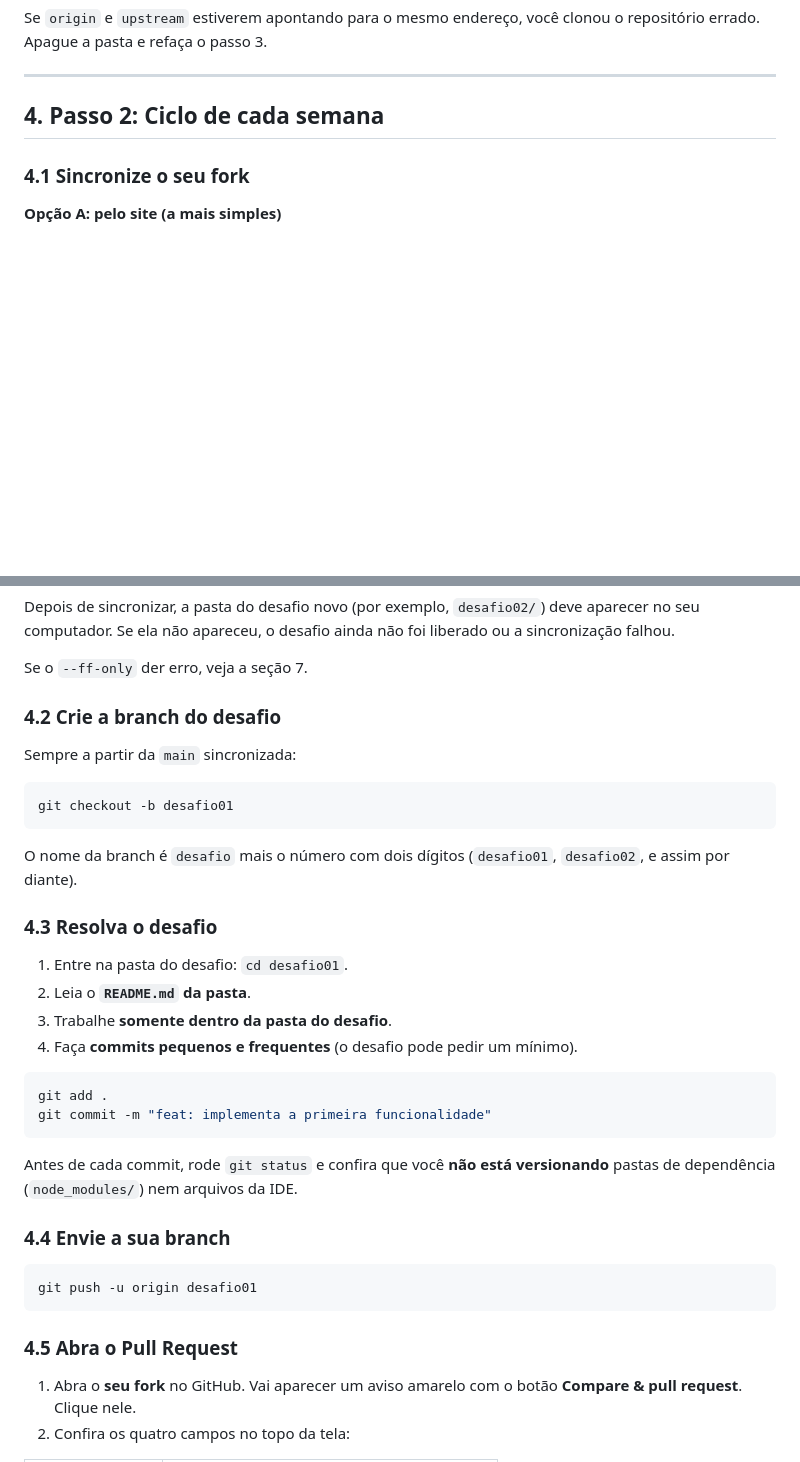
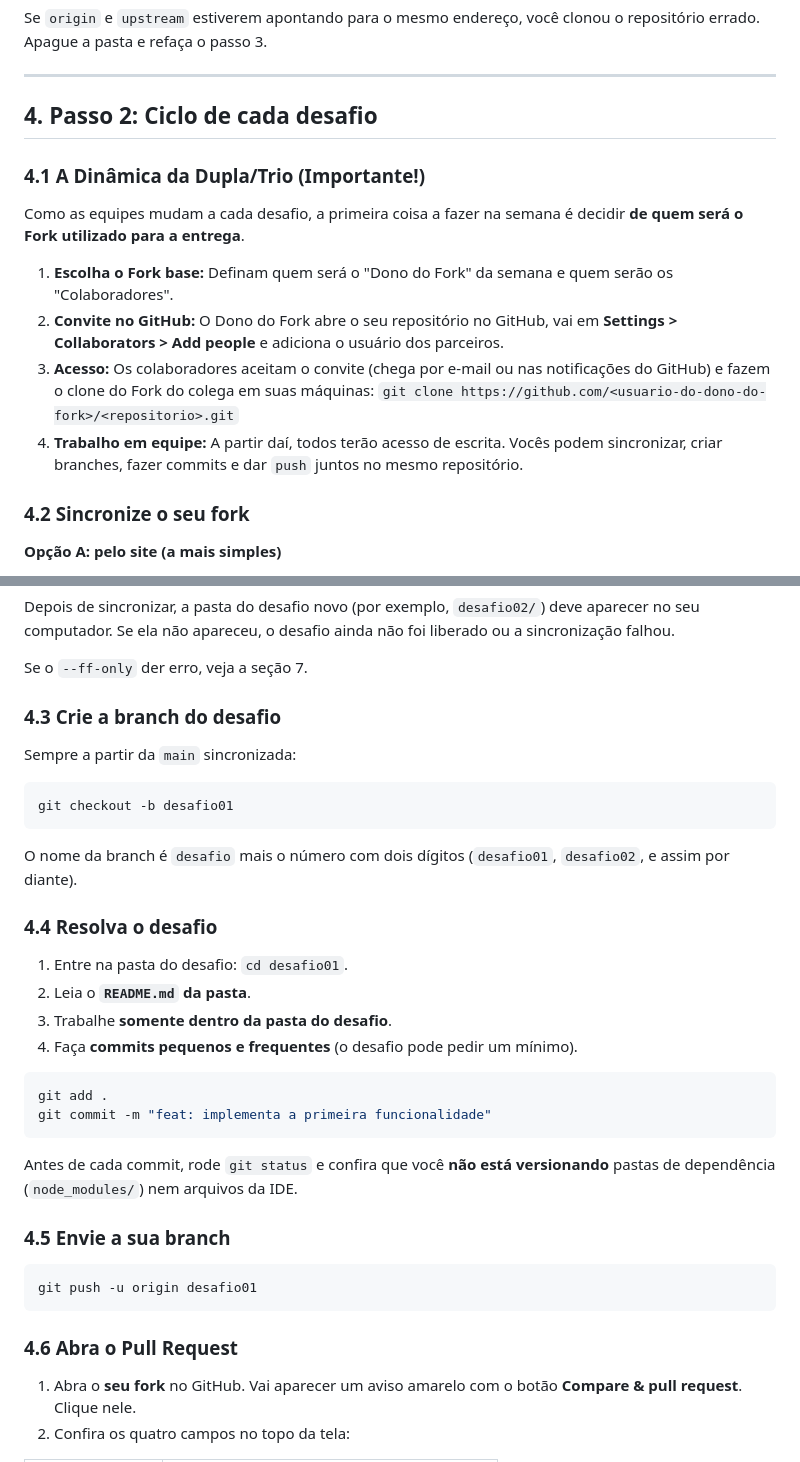
Before and after one commit to Flyxs/desafios-frontend, a Markdown page: README.md, 2 parts joined by grey strips. GitHub-like rendering; blank space fills up the shorter version.

Commit message:
docs: adiciona dinamica de equipes

````diff
--- a/README.md
+++ b/README.md
@@ -71,9 +71,19 @@ Se `origin` e `upstream` estiverem apontando para o mesmo endereço, você clono
 
 ---
 
-## 4. Passo 2: Ciclo de cada semana
+## 4. Passo 2: Ciclo de cada desafio
 
-### 4.1 Sincronize o seu fork
+### 4.1 A Dinâmica da Dupla/Trio (Importante!)
+
+Como as equipes mudam a cada desafio, a primeira coisa a fazer na semana é decidir **de quem será o Fork utilizado para a entrega**.
+
+1. **Escolha o Fork base:** Definam quem será o "Dono do Fork" da semana e quem serão os "Colaboradores".
+2. **Convite no GitHub:** O Dono do Fork abre o seu repositório no GitHub, vai em **Settings > Collaborators > Add people** e adiciona o usuário dos parceiros.
+3. **Acesso:** Os colaboradores aceitam o convite (chega por e-mail ou nas notificações do GitHub) e fazem o clone do Fork do colega em suas máquinas:
+   `git clone https://github.com/<usuario-do-dono-do-fork>/<repositorio>.git`
+4. **Trabalho em equipe:** A partir daí, todos terão acesso de escrita. Vocês podem sincronizar, criar branches, fazer commits e dar `push` juntos no mesmo repositório.
+
+### 4.2 Sincronize o seu fork
 
 **Opção A: pelo site (a mais simples)**
 
@@ -99,7 +109,7 @@ Depois de sincronizar, a pasta do desafio novo (por exemplo, `desafio02/`) deve
 
 Se o `--ff-only` der erro, veja a seção 7.
 
-### 4.2 Crie a branch do desafio
+### 4.3 Crie a branch do desafio
 
 Sempre a partir da `main` sincronizada:
 
@@ -109,7 +119,7 @@ git checkout -b desafio01
 
 O nome da branch é `desafio` mais o número com dois dígitos (`desafio01`, `desafio02`, e assim por diante).
 
-### 4.3 Resolva o desafio
+### 4.4 Resolva o desafio
 
 1. Entre na pasta do desafio: `cd desafio01`.
 2. Leia o **`README.md` da pasta**.
@@ -123,13 +133,13 @@ git commit -m "feat: implementa a primeira funcionalidade"
 
 Antes de cada commit, rode `git status` e confira que você **não está versionando** pastas de dependência (`node_modules/`) nem arquivos da IDE.
 
-### 4.4 Envie a sua branch
+### 4.5 Envie a sua branch
 
 ```bash
 git push -u origin desafio01
 ```
 
-### 4.5 Abra o Pull Request
+### 4.6 Abra o Pull Request
 
 1. Abra o **seu fork** no GitHub. Vai aparecer um aviso amarelo com o botão **Compare & pull request**. Clique nele.
 2. Confira os quatro campos no topo da tela:
````
Also changed, not shown: other parts of README.md (+2 -2 lines).
